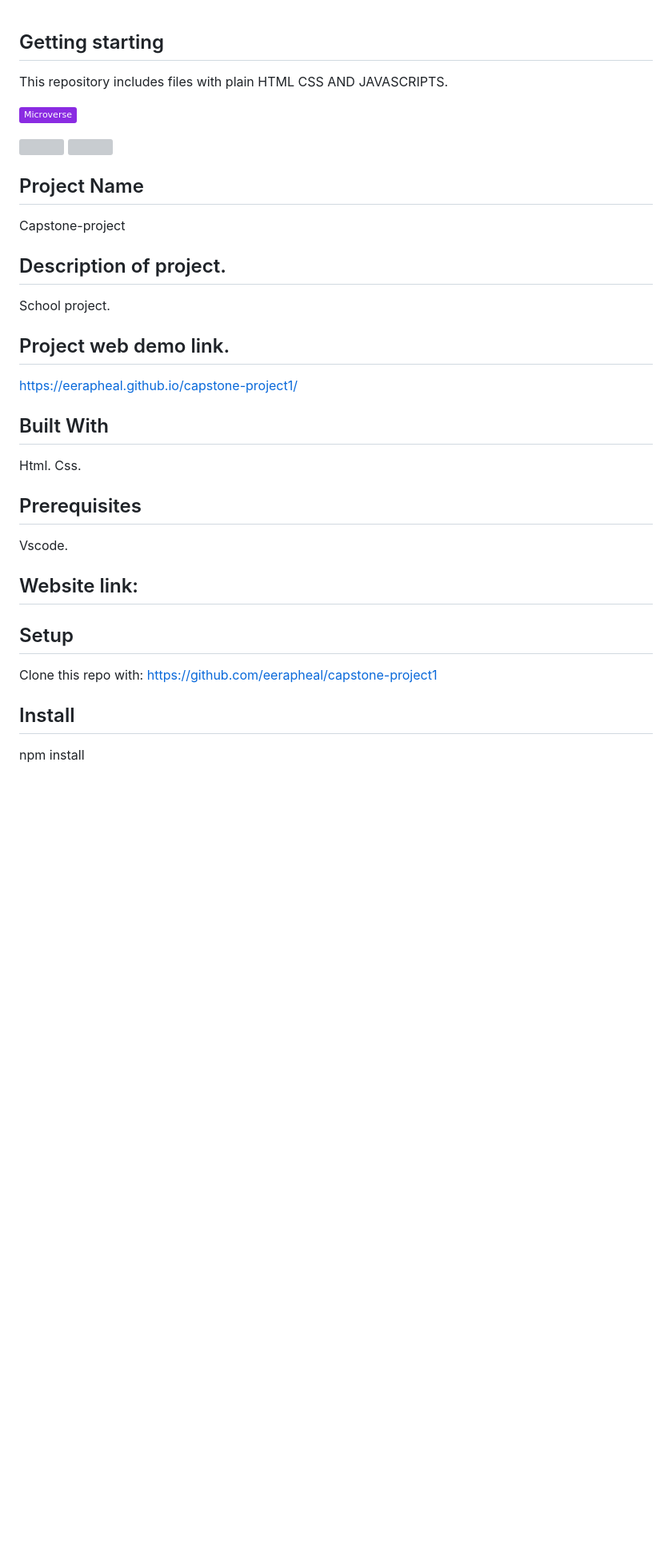
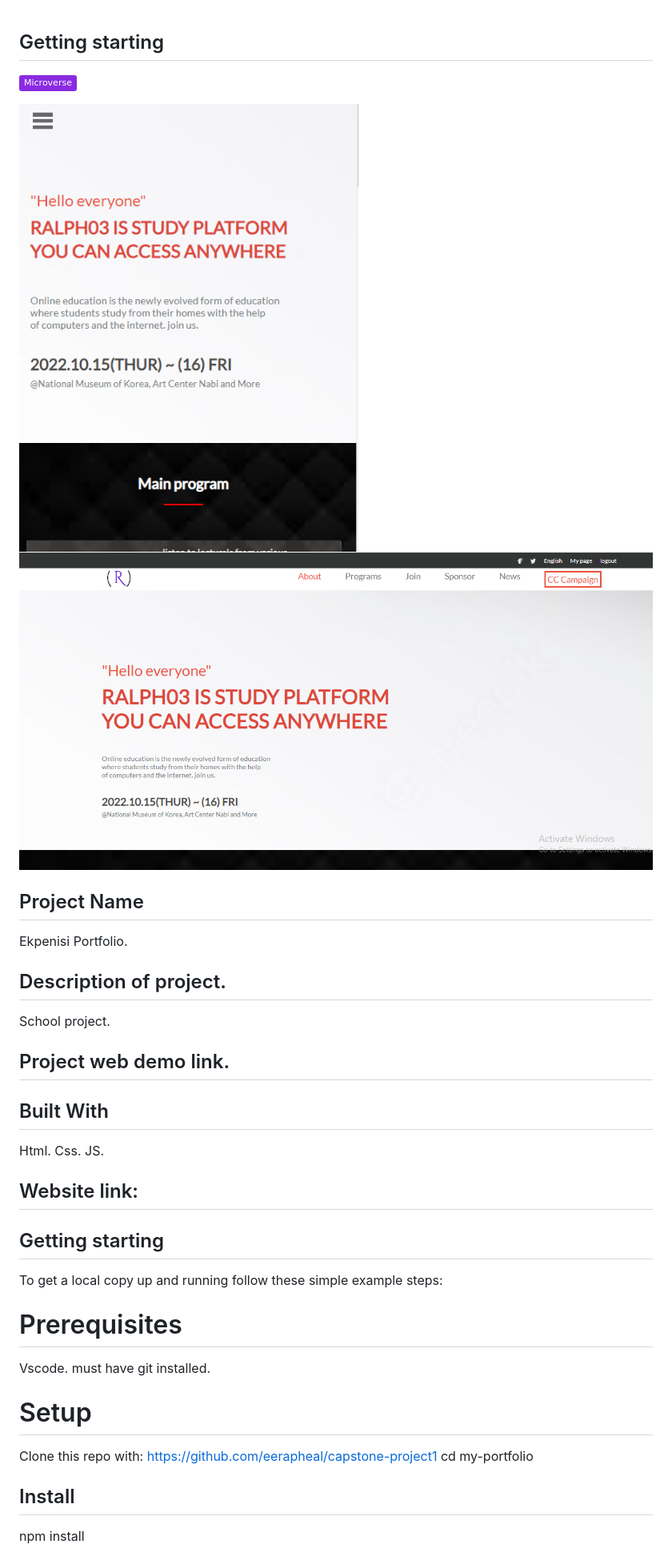
Before and after one commit to eerapheal/capstone-project1, a Markdown page: README.md, the part around the change printed below. Shown: that part at 80% size. Rendered like a GitHub page; pictures changed too: images/capstone-project-DESKTOP.png (added), images/capstone-project-MOBILE.png (added); badges without logos; blank space fills up the shorter version; grey boxes are pictures that could not be loaded.

```diff
--- a/README.md
+++ b/README.md
@@ -1,31 +1,34 @@
 ## Getting starting
-This repository includes files with plain HTML CSS AND JAVASCRIPTS.
+
 
 ![](https://img.shields.io/badge/Microverse-blueviolet)
 
 ![](./images/capstone-project-MOBILE.png)
 ![](./images/capstone-project-DESKTOP.png)
 ## Project Name
-Capstone-project
+Ekpenisi Portfolio.
 
 ## Description of project.
 School project.
 
 ## Project web demo link.
-https://eerapheal.github.io/capstone-project1/
+
 ## Built With
-Html. Css.
-
-## Prerequisites
-Vscode.
+Html. Css. JS.
 
 ## Website link:
 
+## Getting starting
+To get a local copy up and running follow these simple example steps:
 
-## Setup
+# Prerequisites
+Vscode.
+must have git installed.
+
+# Setup
 Clone this repo with:
 https://github.com/eerapheal/capstone-project1
-
+cd my-portfolio
 ## Install
 npm install
 
```
Also changed, not shown: other parts of README.md (+12 -3 lines), images/Screenshot(34).png (added), images/downloadlda - Copy.jpg (added), 2 other files.
